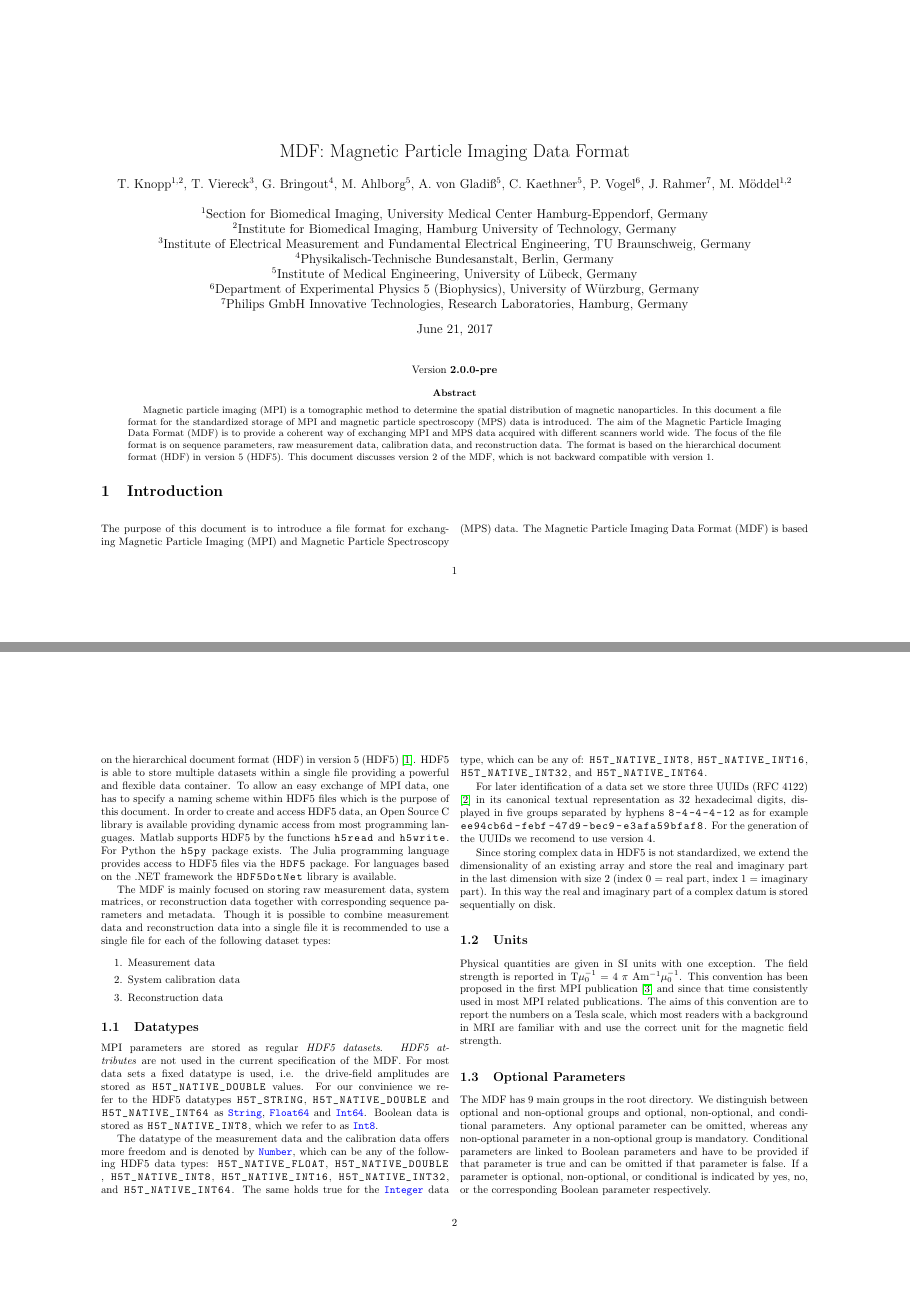
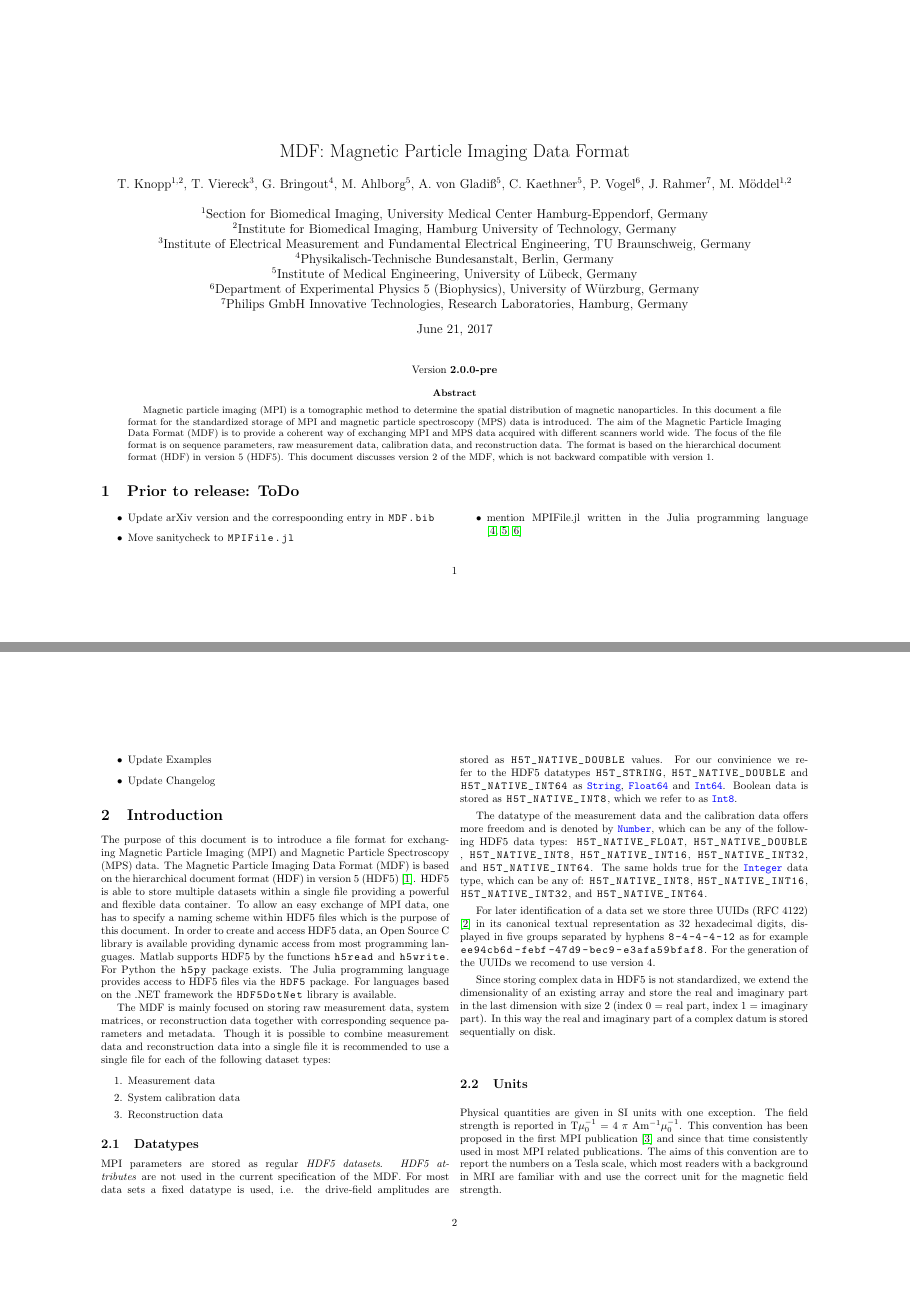
Before and after one commit to MagneticParticleImaging/MDF, a LaTeX paper (specification/MDF.tex): pages 1 and 2 of 16, joined at a grey line. The pictures show the PDF file specification/MDF.pdf that the author committed with the source.

```diff
--- a/specification/MDF.tex
+++ b/specification/MDF.tex
@@ -88,8 +88,17 @@
 Magnetic particle imaging (MPI) is a tomographic method to determine the spatial distribution of magnetic nanoparticles. In this document a file format for the standardized storage of MPI and magnetic particle spectroscopy (MPS) data is introduced. The aim of the Magnetic Particle Imaging Data Format (MDF) is to provide a coherent way of exchanging MPI and MPS data acquired with different scanners world wide. The focus of the file format is on sequence parameters, raw measurement data, calibration data, and reconstruction data. The format is based on the hierarchical document format (HDF) in version 5 (HDF5). This document discusses version 2 of the MDF, which is not backward compatible with version 1.
 \end{abstract}
 
+\begin{multicols}{2}[\section{Prior to release: ToDo}]
+ \begin{itemize}
+ 	\item Update arXiv version and the correspoonding entry in \inl{MDF.bib}
+ 	\item Move sanitycheck to \inl{MPIFile.jl}
+ 	\item mention MPIFile.jl written in the Julia programming language \cite{Bezanson2012,Bezanson2014,Bezanson2014a}
+ 	\item Update Examples
+ 	\item Update Changelog
+ \end{itemize}
 
-\begin{multicols}{2}[\section{Introduction} \label{Sec:Introduction}]
+
+\section{Introduction} \label{Sec:Introduction}
 
 The purpose of this document is to introduce a file format for exchanging Magnetic Particle Imaging (MPI) and Magnetic Particle Spectroscopy (MPS) data. The Magnetic Particle Imaging Data Format (MDF) is based on the hierarchical document format (HDF) in version 5 (HDF5) \cite{hdf5}. HDF5 is able to store multiple datasets within a single file providing a powerful and flexible data container. To allow an easy exchange of MPI data, one has to specify a naming scheme within HDF5 files which is the purpose of this document. In order to create and access HDF5 data, an Open Source C library is available providing dynamic access from most programming languages. Matlab supports HDF5 by the functions \inl{h5read} and \inl{h5write}. For Python the \inl{h5py} package exists. The Julia programming language provides access to HDF5 files via the \inl{HDF5} package. For languages based on the .NET framework the \inl{HDF5DotNet} library is available.
 
@@ -175,3 +183,3 @@
 
-TODO: move sanity check to \inl{MPIFile.jl}
+\subsection{Code examples}
 
```
Also changed, not shown: specification/MDF.pdf, specification/MDF.tex (19 more changed lines).
